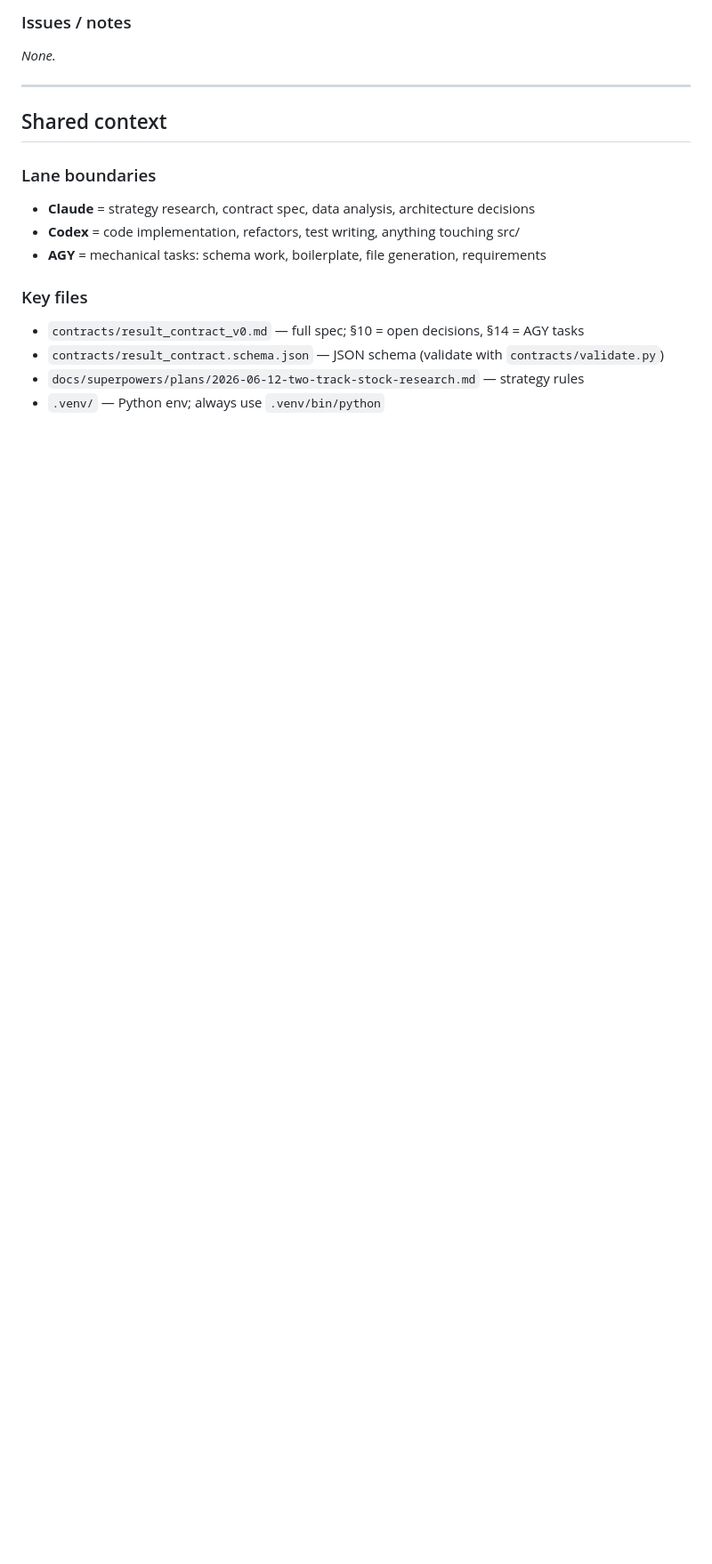
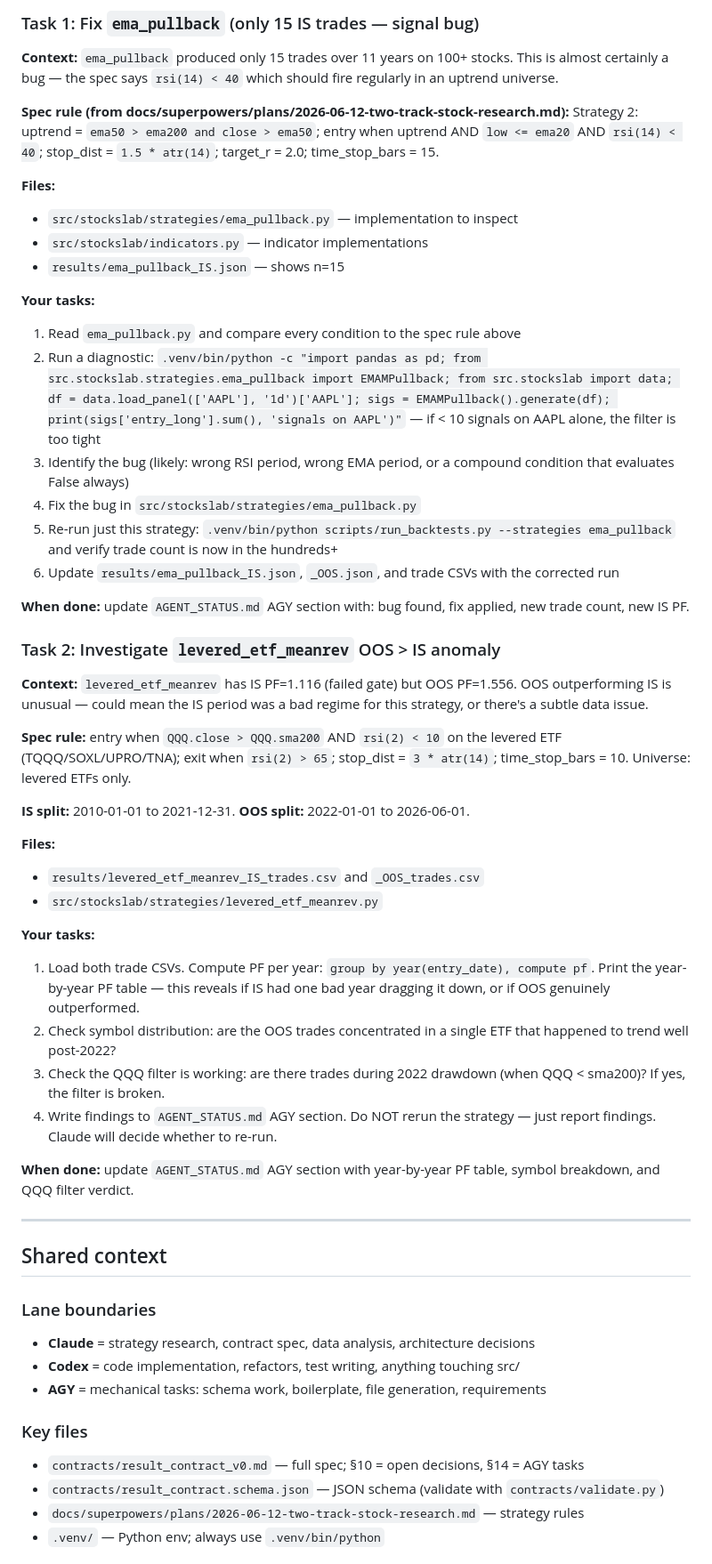
Before and after one commit to asandler2727-coder/stock-trading-bot, a Markdown page: AGENT_STATUS.md, the part around one of its changes. Shown at 89% size. Drawn GitHub-style; blank space fills up the shorter version.

```diff
--- a/AGENT_STATUS.md
+++ b/AGENT_STATUS.md
@@ -64,6 +97,45 @@ None.
 
-### Issues / notes
-_None._
+### Task 1: Fix `ema_pullback` (only 15 IS trades — signal bug)
+
+**Context:** `ema_pullback` produced only 15 trades over 11 years on 100+ stocks. This is almost certainly a bug — the spec says `rsi(14) < 40` which should fire regularly in an uptrend universe.
+
+**Spec rule (from docs/superpowers/plans/2026-06-12-two-track-stock-research.md):**
+Strategy 2: uptrend = `ema50 > ema200 and close > ema50`; entry when uptrend AND `low <= ema20` AND `rsi(14) < 40`; stop_dist = `1.5 * atr(14)`; target_r = 2.0; time_stop_bars = 15.
+
+**Files:**
+- `src/stockslab/strategies/ema_pullback.py` — implementation to inspect
+- `src/stockslab/indicators.py` — indicator implementations
+- `results/ema_pullback_IS.json` — shows n=15
+
+**Your tasks:**
+1. Read `ema_pullback.py` and compare every condition to the spec rule above
+2. Run a diagnostic: `.venv/bin/python -c "import pandas as pd; from src.stockslab.strategies.ema_pullback import EMAMPullback; from src.stockslab import data; df = data.load_panel(['AAPL'], '1d')['AAPL']; sigs = EMAMPullback().generate(df); print(sigs['entry_long'].sum(), 'signals on AAPL')"` — if < 10 signals on AAPL alone, the filter is too tight
+3. Identify the bug (likely: wrong RSI period, wrong EMA period, or a compound condition that evaluates False always)
+4. Fix the bug in `src/stockslab/strategies/ema_pullback.py`
+5. Re-run just this strategy: `.venv/bin/python scripts/run_backtests.py --strategies ema_pullback` and verify trade count is now in the hundreds+
+6. Update `results/ema_pullback_IS.json`, `_OOS.json`, and trade CSVs with the corrected run
+
+**When done:** update `AGENT_STATUS.md` AGY section with: bug found, fix applied, new trade count, new IS PF.
+
+### Task 2: Investigate `levered_etf_meanrev` OOS > IS anomaly
+
+**Context:** `levered_etf_meanrev` has IS PF=1.116 (failed gate) but OOS PF=1.556. OOS outperforming IS is unusual — could mean the IS period was a bad regime for this strategy, or there's a subtle data issue.
+
+**Spec rule:** entry when `QQQ.close > QQQ.sma200` AND `rsi(2) < 10` on the levered ETF (TQQQ/SOXL/UPRO/TNA); exit when `rsi(2) > 65`; stop_dist = `3 * atr(14)`; time_stop_bars = 10. Universe: levered ETFs only.
+
+**IS split:** 2010-01-01 to 2021-12-31. **OOS split:** 2022-01-01 to 2026-06-01.
+
+**Files:**
+- `results/levered_etf_meanrev_IS_trades.csv` and `_OOS_trades.csv`
+- `src/stockslab/strategies/levered_etf_meanrev.py`
+
+**Your tasks:**
+1. Load both trade CSVs. Compute PF per year: `group by year(entry_date), compute pf`. Print the year-by-year PF table — this reveals if IS had one bad year dragging it down, or if OOS genuinely outperformed.
+2. Check symbol distribution: are the OOS trades concentrated in a single ETF that happened to trend well post-2022?
+3. Check the QQQ filter is working: are there trades during 2022 drawdown (when QQQ < sma200)? If yes, the filter is broken.
+4. Write findings to `AGENT_STATUS.md` AGY section. Do NOT rerun the strategy — just report findings. Claude will decide whether to re-run.
+
+**When done:** update `AGENT_STATUS.md` AGY section with year-by-year PF table, symbol breakdown, and QQQ filter verdict.
 
 ---
 
```
Also changed, not shown: other parts of AGENT_STATUS.md (+42 -9 lines).
